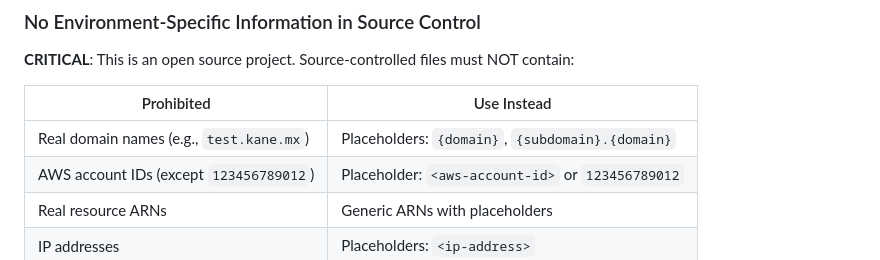
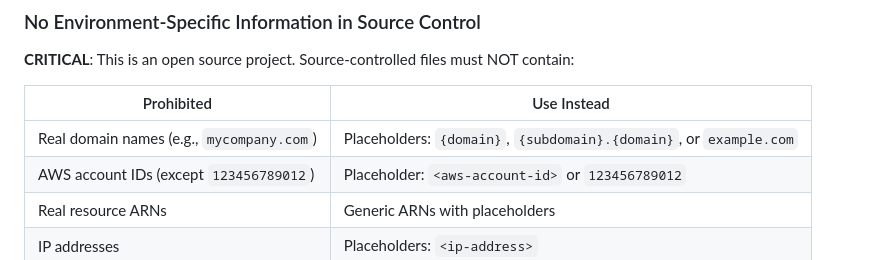
Before and after one commit to zxkane/openhands-infra, a Markdown page: CLAUDE.md, the part around the change. Rendered like a GitHub page.

Commit message:
docs: use generic example domain instead of real domain in rule

```diff
--- a/CLAUDE.md
+++ b/CLAUDE.md
@@ -93,7 +93,7 @@ Scope: runtime, edge, compute, security, etc.
 
 | Prohibited | Use Instead |
 |------------|-------------|
-| Real domain names (e.g., `test.kane.mx`) | Placeholders: `{domain}`, `{subdomain}.{domain}` |
+| Real domain names (e.g., `mycompany.com`) | Placeholders: `{domain}`, `{subdomain}.{domain}`, or `example.com` |
 | AWS account IDs (except `123456789012`) | Placeholder: `<aws-account-id>` or `123456789012` |
 | Real resource ARNs | Generic ARNs with placeholders |
 | IP addresses | Placeholders: `<ip-address>` |
```
